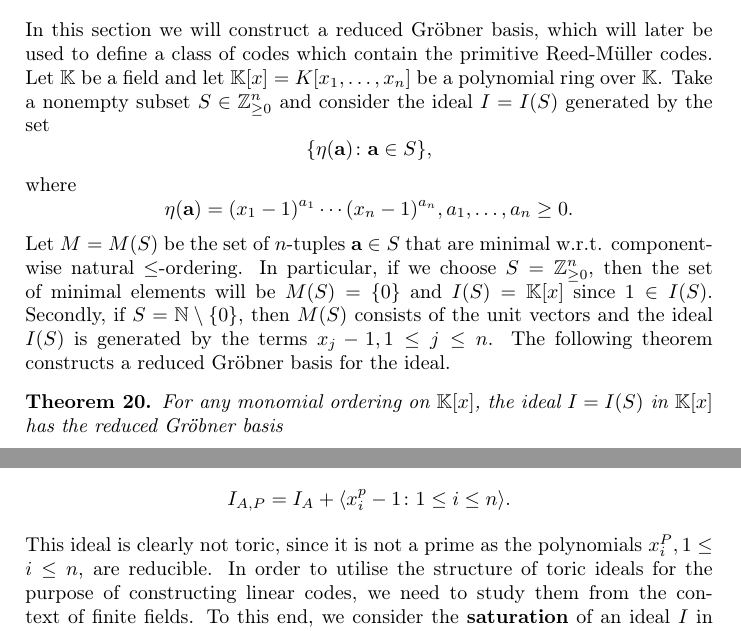
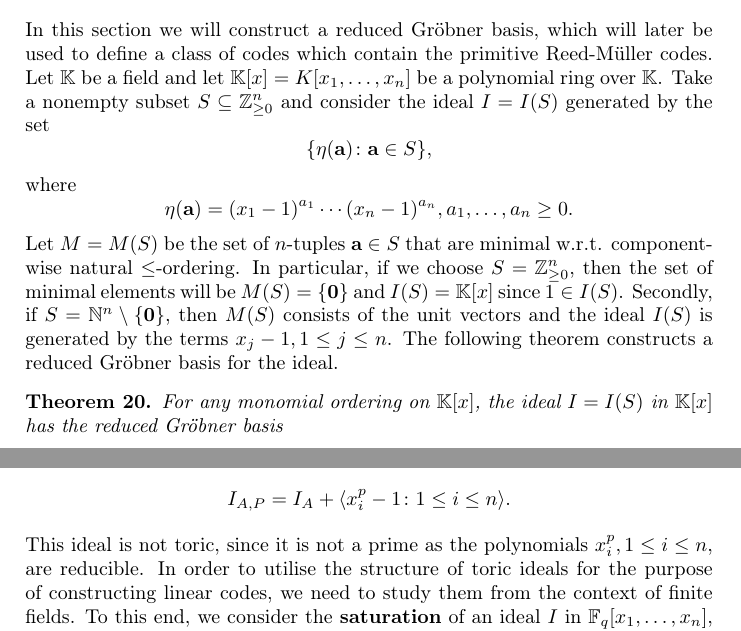
Before and after one commit to misopogon/bscthesis, a LaTeX thesis (grobner.tex): two parts of pages 38 and 42 of 49, joined at a grey line, cut so that both start at the same text. Compiled offline with pdfLaTeX.

Commit message:
jodosåatt

```diff
--- a/grobner.tex
+++ b/grobner.tex
@@ -1099,7 +1099,7 @@ v_1
 \end{bmatrix}.
 \end{align*}
 \section{Construction of reduced Gröbner bases}
-In this section we will construct a reduced Gröbner basis, which will later be used to define a class of codes which contain the primitive Reed-M{\"u}ller codes. Let $\mathbb{K}$ be a field and let $\mathbb{K}[x]=\polyring$ be a polynomial ring over $\mathbb{K}$. Take a nonempty subset $S\in\naturals$ and consider the ideal $I=I(S)$ generated by the set
+In this section we will construct a reduced Gröbner basis, which will later be used to define a class of codes which contain the primitive Reed-M{\"u}ller codes. Let $\mathbb{K}$ be a field and let $\mathbb{K}[x]=\polyring$ be a polynomial ring over $\mathbb{K}$. Take a nonempty subset $S\subseteq\naturals$ and consider the ideal $I=I(S)$ generated by the set
 \begin{displaymath}
 \{\eta(\mathbf{a})\colon\mathbf{a}\in S\},
 \end{displaymath}
@@ -1107,7 +1107,7 @@ where
 \begin{displaymath}
 \eta(\mathbf{a})=(x_1-1)^{a_1}\cdots(x_n-1)^{a_n}, a_1,\dots,a_n \geq0.
 \end{displaymath}
-Let $M=M(S)$ be the set of $n$-tuples $\mathbf{a}\in S$ that are minimal w.r.t. component-wise natural $\leq$-ordering. In particular, if we choose $S=\naturals$, then the set of minimal elements will be $M(S)=\{0\}$ and $I(S)=\mathbb{K}[x]$ since $1\in I(S)$. Secondly, if $S=\mathbb{N}\setminus\{0\}$, then $M(S)$ consists of the unit vectors and the ideal $I(S)$ is generated by the terms $x_j-1, 1\leq j\leq n$. The following theorem constructs a reduced Gröbner basis for the ideal.
+Let $M=M(S)$ be the set of $n$-tuples $\mathbf{a}\in S$ that are minimal w.r.t. component-wise natural $\leq$-ordering. In particular, if we choose $S=\naturals$, then the set of minimal elements will be $M(S)=\{\bf{0}\}$ and $I(S)=\mathbb{K}[x]$ since $1\in I(S)$. Secondly, if $S=\mathbb{N}^n\setminus\{\bf{0}\}$, then $M(S)$ consists of the unit vectors and the ideal $I(S)$ is generated by the terms $x_j-1, 1\leq j\leq n$. The following theorem constructs a reduced Gröbner basis for the ideal.
 
 \begin{thm}
 \label{thm:redgrobner}
@@ -1247,7 +1247,7 @@ We associate with the toric ideal $I_A$ in $\polyfield$ the binomial ideal
 \begin{displaymath}
 I_{A,P}=I_A+\langle x_i^p-1\colon 1\leq i\leq n\rangle.
 \end{displaymath}
-This ideal is clearly not toric, since it is not a prime as the polynomials $x_i^P, 1\leq i\leq n$, are reducible. In order to utilise the structure of toric ideals for the purpose of constructing linear codes, we need to study them from the context of finite fields. To this end, we consider the \textbf{saturation} of an ideal $I$ in $\polyfield$, given as
+This ideal is not toric, since it is not a prime as the polynomials $x_i^p, 1\leq i\leq n$, are reducible. In order to utilise the structure of toric ideals for the purpose of constructing linear codes, we need to study them from the context of finite fields. To this end, we consider the \textbf{saturation} of an ideal $I$ in $\polyfield$, given as
 \begin{displaymath}
 \bar{I}=\{f\in\polyfield\colon x_i^m\cdot f\in I \textrm{ for some } m \textrm{ and all }i\}.
 \end{displaymath}
```
